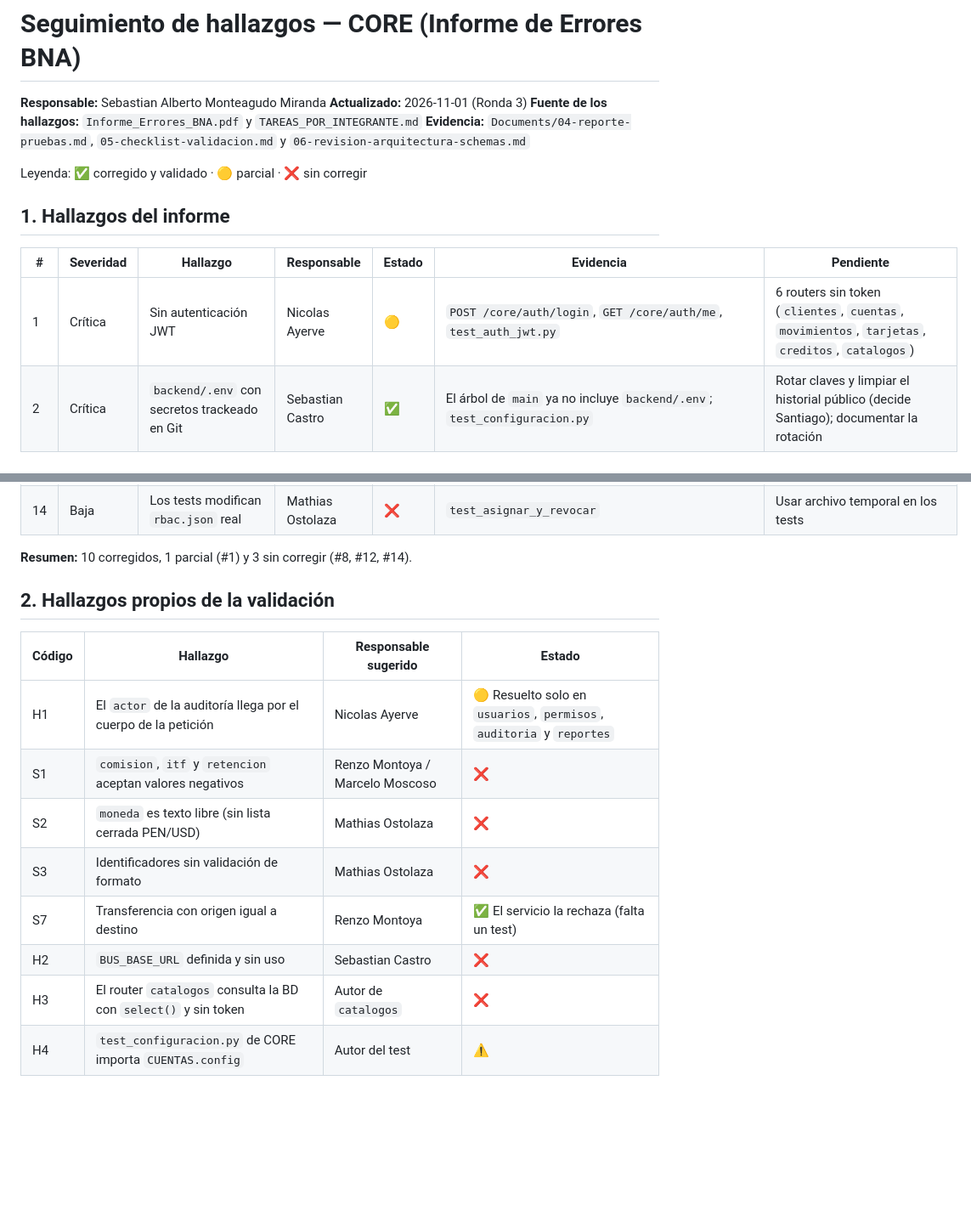
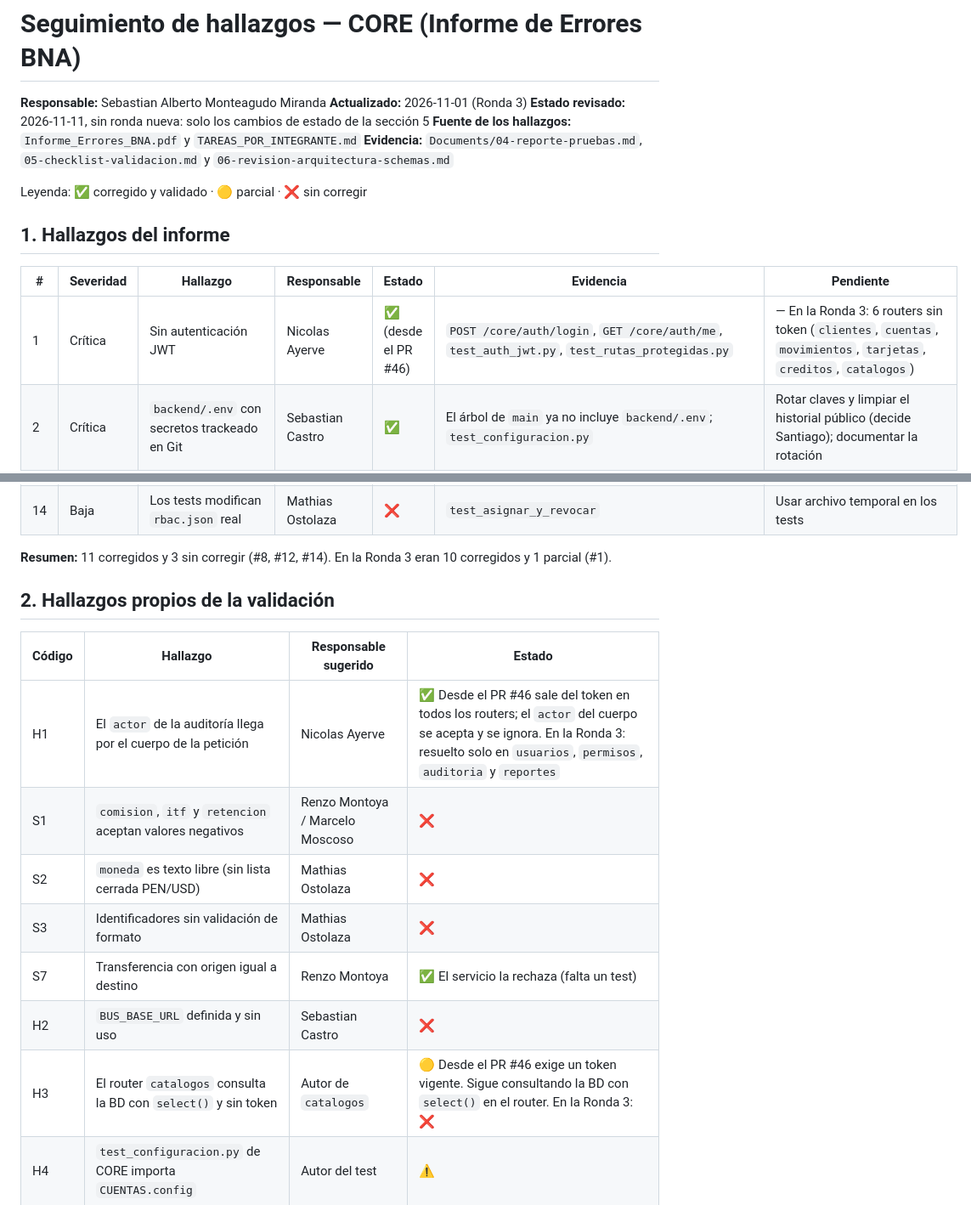
Before and after one commit to SantiagoCusirramos/Banco_Nacional_Arequipa, a Markdown page: Documents/08-seguimiento-hallazgos.md, 2 parts joined by grey strips. Shown at 85% size. Rendered like a GitHub page; blank space fills up the shorter version.

```diff
--- a/Documents/08-seguimiento-hallazgos.md
+++ b/Documents/08-seguimiento-hallazgos.md
@@ -2,6 +2,7 @@
 
 **Responsable:** Sebastian Alberto Monteagudo Miranda
 **Actualizado:** 2026-11-01 (Ronda 3)
+**Estado revisado:** 2026-11-11, sin ronda nueva: solo los cambios de estado de la sección 5
 **Fuente de los hallazgos:** `Informe_Errores_BNA.pdf` y `TAREAS_POR_INTEGRANTE.md`
 **Evidencia:** `Documents/04-reporte-pruebas.md`, `05-checklist-validacion.md` y `06-revision-arquitectura-schemas.md`
 
@@ -11,7 +12,7 @@ Leyenda: ✅ corregido y validado · 🟡 parcial · ❌ sin corregir
 
 | # | Severidad | Hallazgo | Responsable | Estado | Evidencia | Pendiente |
 |---|---|---|---|---|---|---|
-| 1 | Crítica | Sin autenticación JWT | Nicolas Ayerve | 🟡 | `POST /core/auth/login`, `GET /core/auth/me`, `test_auth_jwt.py` | 6 routers sin token (`clientes`, `cuentas`, `movimientos`, `tarjetas`, `creditos`, `catalogos`) |
+| 1 | Crítica | Sin autenticación JWT | Nicolas Ayerve | ✅ (desde el PR #46) | `POST /core/auth/login`, `GET /core/auth/me`, `test_auth_jwt.py`, `test_rutas_protegidas.py` | — En la Ronda 3: 6 routers sin token (`clientes`, `cuentas`, `movimientos`, `tarjetas`, `creditos`, `catalogos`) |
 | 2 | Crítica | `backend/.env` con secretos trackeado en Git | Sebastian Castro | ✅ | El árbol de `main` ya no incluye `backend/.env`; `test_configuracion.py` | Rotar claves y limpiar el historial público (decide Santiago); documentar la rotación |
 | 3 | Alta | Contraseñas con SHA256 | Nino Flores | ✅ | `utils/hashing.py` (bcrypt y migración en el primer login); `test_hashing.py` | Prueba contra MySQL real (`BNA_INTEGRACION_MYSQL=1`) |
 | 4 | Alta | TEA redondeada a 2 decimales | Leonardo Lonasco | ✅ | `test_calendario_correcciones.py` | — |
@@ -26,19 +27,19 @@ Leyenda: ✅ corregido y validado · 🟡 parcial · ❌ sin corregir
 | 13 | Baja | Login devuelve 404 en vez de 401 | Nicolas Ayerve | ✅ | `test_login_*_responden_igual` | — |
 | 14 | Baja | Los tests modifican `rbac.json` real | Mathias Ostolaza | ❌ | `test_asignar_y_revocar` | Usar archivo temporal en los tests |
 
-**Resumen:** 10 corregidos, 1 parcial (#1) y 3 sin corregir (#8, #12, #14).
+**Resumen:** 11 corregidos y 3 sin corregir (#8, #12, #14). En la Ronda 3 eran 10 corregidos y 1 parcial (#1).
 
 ## 2. Hallazgos propios de la validación
 
 | Código | Hallazgo | Responsable sugerido | Estado |
 |---|---|---|---|
-| H1 | El `actor` de la auditoría llega por el cuerpo de la petición | Nicolas Ayerve | 🟡 Resuelto solo en `usuarios`, `permisos`, `auditoria` y `reportes` |
+| H1 | El `actor` de la auditoría llega por el cuerpo de la petición | Nicolas Ayerve | ✅ Desde el PR #46 sale del token en todos los routers; el `actor` del cuerpo se acepta y se ignora. En la Ronda 3: resuelto solo en `usuarios`, `permisos`, `auditoria` y `reportes` |
 | S1 | `comision`, `itf` y `retencion` aceptan valores negativos | Renzo Montoya / Marcelo Moscoso | ❌ |
 | S2 | `moneda` es texto libre (sin lista cerrada PEN/USD) | Mathias Ostolaza | ❌ |
 | S3 | Identificadores sin validación de formato | Mathias Ostolaza | ❌ |
 | S7 | Transferencia con origen igual a destino | Renzo Montoya | ✅ El servicio la rechaza (falta un test) |
 | H2 | `BUS_BASE_URL` definida y sin uso | Sebastian Castro | ❌ |
-| H3 | El router `catalogos` consulta la BD con `select()` y sin token | Autor de `catalogos` | ❌ |
+| H3 | El router `catalogos` consulta la BD con `select()` y sin token | Autor de `catalogos` | 🟡 Desde el PR #46 exige un token vigente. Sigue consultando la BD con `select()` en el router. En la Ronda 3: ❌ |
 | H4 | `test_configuracion.py` de CORE importa `CUENTAS.config` | Autor del test | ⚠️ |
 
 ## 3. Decisiones pendientes del Comité de Créditos (Leonardo Lonasco)
```
Also changed, not shown: other parts of Documents/08-seguimiento-hallazgos.md (+16 -1 lines).
